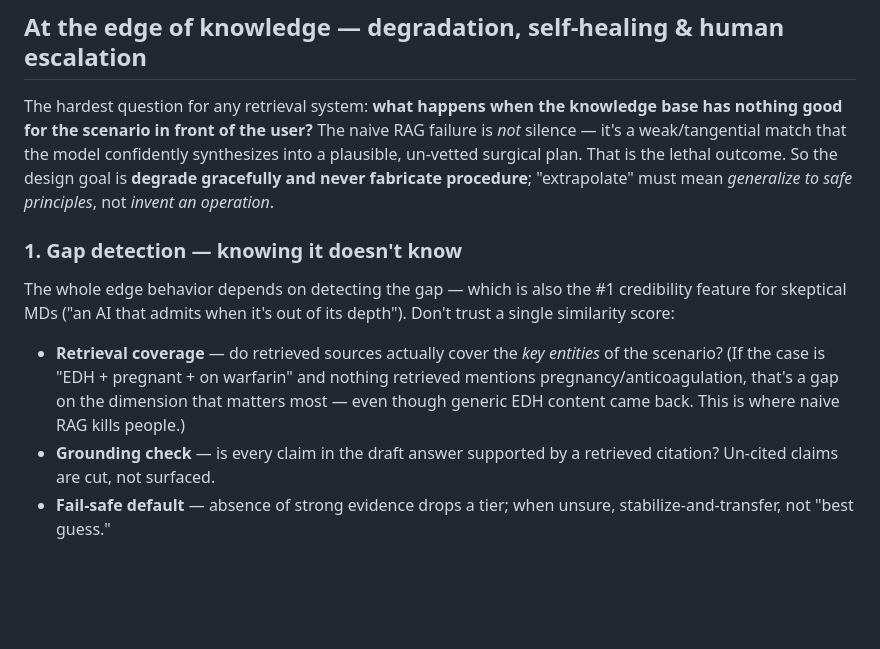
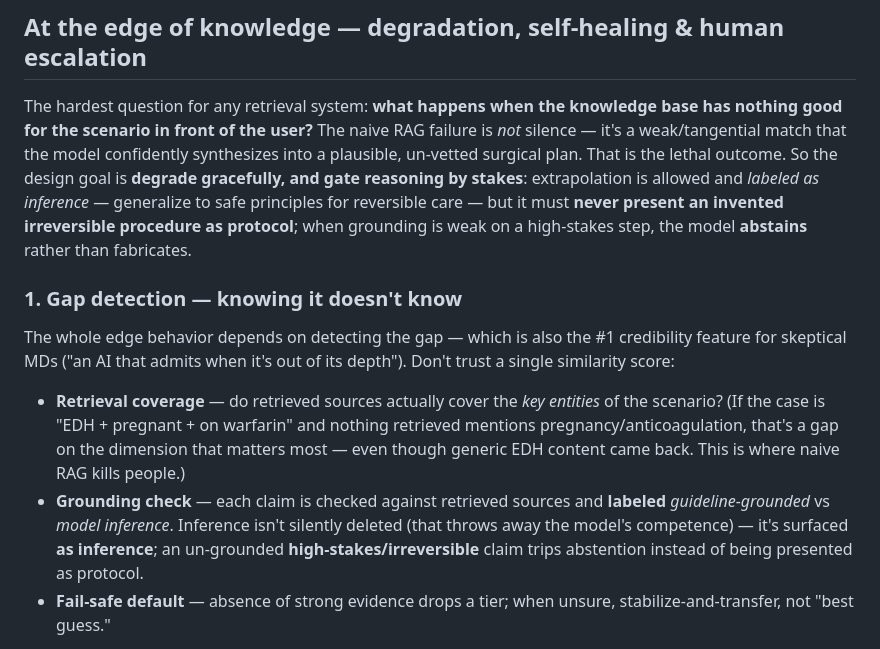
Before and after one commit to anik1617/Team_43, a Markdown page: docs/05-architecture.md, the part around one of its changes. Drawn GitHub-style; blank space fills up the shorter version.

```diff
--- a/docs/05-architecture.md
+++ b/docs/05-architecture.md
@@ -88,12 +88,12 @@ Own the irony: a low-resource *region* often speaks a low-resource *language* wi
 
 ## At the edge of knowledge — degradation, self-healing & human escalation
 
-The hardest question for any retrieval system: **what happens when the knowledge base has nothing good for the scenario in front of the user?** The naive RAG failure is *not* silence — it's a weak/tangential match that the model confidently synthesizes into a plausible, un-vetted surgical plan. That is the lethal outcome. So the design goal is **degrade gracefully and never fabricate procedure**; "extrapolate" must mean *generalize to safe principles*, not *invent an operation*.
+The hardest question for any retrieval system: **what happens when the knowledge base has nothing good for the scenario in front of the user?** The naive RAG failure is *not* silence — it's a weak/tangential match that the model confidently synthesizes into a plausible, un-vetted surgical plan. That is the lethal outcome. So the design goal is **degrade gracefully, and gate reasoning by stakes**: extrapolation is allowed and *labeled as inference* — generalize to safe principles for reversible care — but it must **never present an invented irreversible procedure as protocol**; when grounding is weak on a high-stakes step, the model **abstains** rather than fabricates.
 
 ### 1. Gap detection — knowing it doesn't know
 The whole edge behavior depends on detecting the gap — which is also the #1 credibility feature for skeptical MDs ("an AI that admits when it's out of its depth"). Don't trust a single similarity score:
 - **Retrieval coverage** — do retrieved sources actually cover the *key entities* of the scenario? (If the case is "EDH + pregnant + on warfarin" and nothing retrieved mentions pregnancy/anticoagulation, that's a gap on the dimension that matters most — even though generic EDH content came back. This is where naive RAG kills people.)
-- **Grounding check** — is every claim in the draft answer supported by a retrieved citation? Un-cited claims are cut, not surfaced.
+- **Grounding check** — each claim is checked against retrieved sources and **labeled** *guideline-grounded* vs *model inference*. Inference isn't silently deleted (that throws away the model's competence) — it's surfaced **as inference**; an un-grounded **high-stakes/irreversible** claim trips abstention instead of being presented as protocol.
 - **Fail-safe default** — absence of strong evidence drops a tier; when unsure, stabilize-and-transfer, not "best guess."
 
 *(Honest caveat: calibration on small on-device models is genuinely hard. The MVP should demonstrate the mechanism on a few hand-picked gap scenarios, not claim robust calibration everywhere.)*
```
Also changed, not shown: other parts of docs/05-architecture.md (+6 -6 lines), docs/08-build-plan-and-task-split.md (added, +194 -0 lines).
